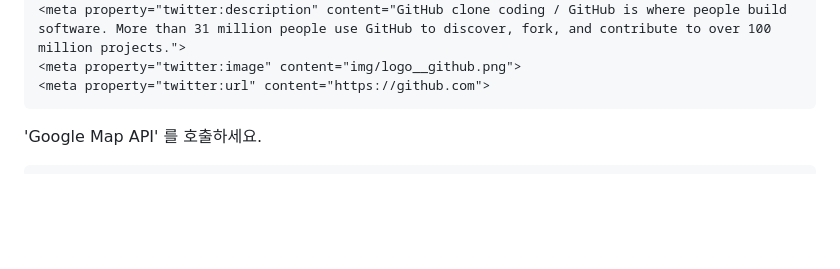
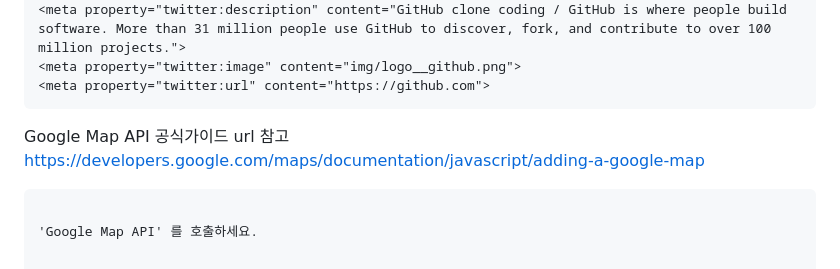
Before and after one commit to triptocode/front-vanilaJS-project, a Markdown page: GitHub-Responsive/README.md, the part around the change. Drawn GitHub-style; blank space fills up the shorter version.

Commit message:
basic 프론트 프로젝트 - 깃허브만들기

````diff
--- a/GitHub-Responsive/README.md
+++ b/GitHub-Responsive/README.md
@@ -93,6 +93,9 @@ https://www.youtube.com/watch?v=afvT1c1ii0c
 <meta property="twitter:image" content="img/logo__github.png">
 <meta property="twitter:url" content="https://github.com">
 ```
+Google Map API 공식가이드 url 참고 https://developers.google.com/maps/documentation/javascript/adding-a-google-map
+
+```
 
 'Google Map API' 를 호출하세요.
 
````
